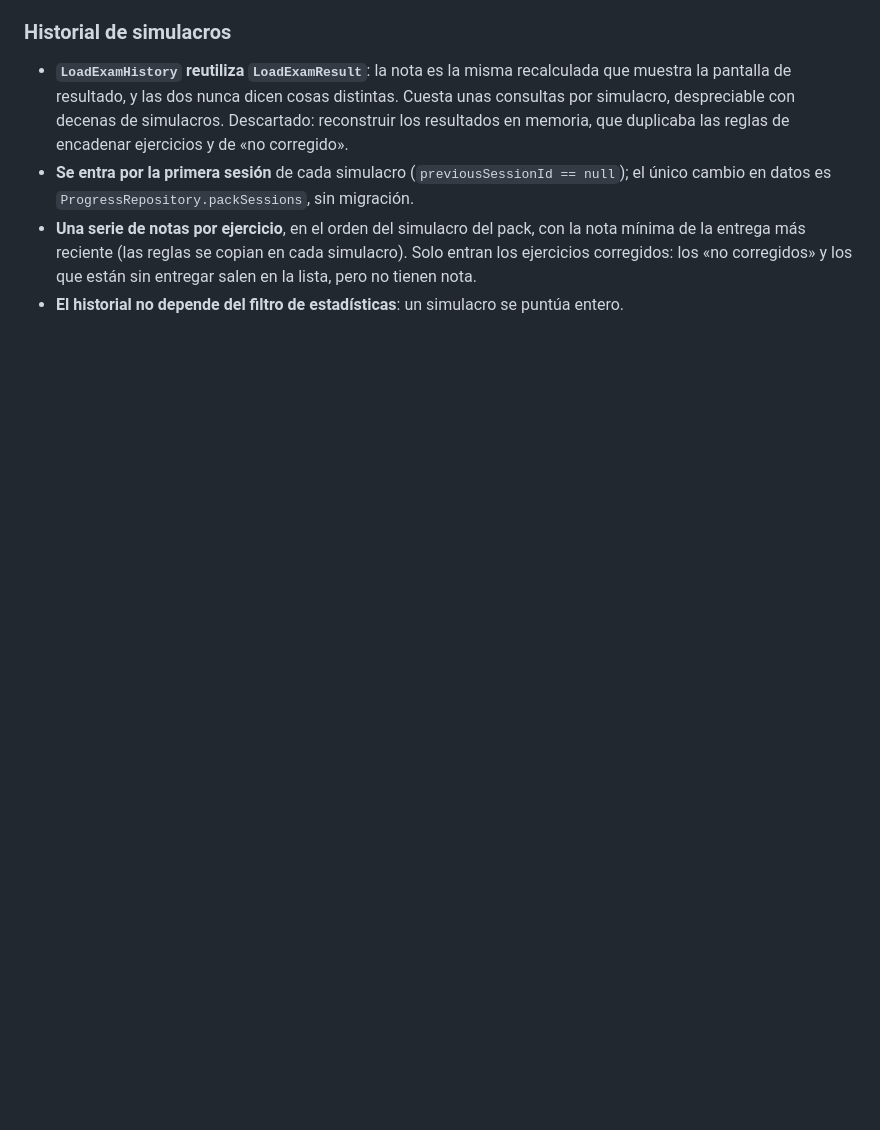
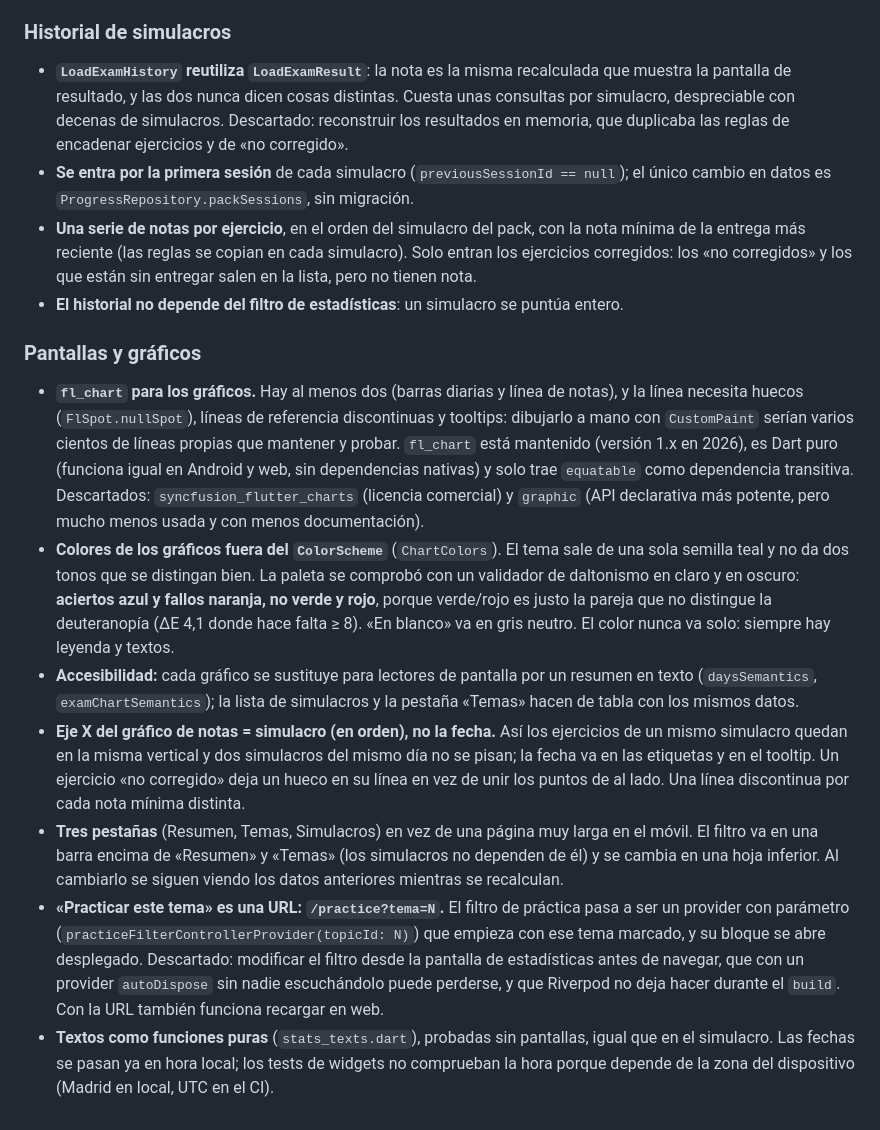
Before and after one commit to LeslieGV25/estudio-app, a Markdown page: docs/decisiones.md, the part around the change. Drawn GitHub-style; blank space fills up the shorter version.

Commit message:
docs: decisiones de las pantallas de la Fase 5
Co-Authored-By: Claude Opus 5.5 <noreply@anthropic.com>
Claude-Session: https://claude.ai/code/session_011MaimtYUeFZwLXRfariW5j

```diff
--- a/docs/decisiones.md
+++ b/docs/decisiones.md
@@ -422,3 +422,37 @@
   entrega más reciente (las reglas se copian en cada simulacro). Solo entran los ejercicios
   corregidos: los «no corregidos» y los que están sin entregar salen en la lista, pero no tienen nota.
 - **El historial no depende del filtro de estadísticas**: un simulacro se puntúa entero.
+
+### Pantallas y gráficos
+
+- **`fl_chart` para los gráficos.** Hay al menos dos (barras diarias y línea de notas), y la línea
+  necesita huecos (`FlSpot.nullSpot`), líneas de referencia discontinuas y tooltips: dibujarlo a
+  mano con `CustomPaint` serían varios cientos de líneas propias que mantener y probar. `fl_chart`
+  está mantenido (versión 1.x en 2026), es Dart puro (funciona igual en Android y web, sin
+  dependencias nativas) y solo trae `equatable` como dependencia transitiva. Descartados:
+  `syncfusion_flutter_charts` (licencia comercial) y `graphic` (API declarativa más potente,
+  pero mucho menos usada y con menos documentación).
+- **Colores de los gráficos fuera del `ColorScheme`** (`ChartColors`). El tema sale de una sola
+  semilla teal y no da dos tonos que se distingan bien. La paleta se comprobó con un validador de
+  daltonismo en claro y en oscuro: **aciertos azul y fallos naranja, no verde y rojo**, porque
+  verde/rojo es justo la pareja que no distingue la deuteranopía (ΔE 4,1 donde hace falta ≥ 8).
+  «En blanco» va en gris neutro. El color nunca va solo: siempre hay leyenda y textos.
+- **Accesibilidad:** cada gráfico se sustituye para lectores de pantalla por un resumen en texto
+  (`daysSemantics`, `examChartSemantics`); la lista de simulacros y la pestaña «Temas» hacen de
+  tabla con los mismos datos.
+- **Eje X del gráfico de notas = simulacro (en orden), no la fecha.** Así los ejercicios de un
+  mismo simulacro quedan en la misma vertical y dos simulacros del mismo día no se pisan; la fecha
+  va en las etiquetas y en el tooltip. Un ejercicio «no corregido» deja un hueco en su línea en vez
+  de unir los puntos de al lado. Una línea discontinua por cada nota mínima distinta.
+- **Tres pestañas** (Resumen, Temas, Simulacros) en vez de una página muy larga en el móvil. El
+  filtro va en una barra encima de «Resumen» y «Temas» (los simulacros no dependen de él) y se cambia
+  en una hoja inferior. Al cambiarlo se siguen viendo los datos anteriores mientras se recalculan.
+- **«Practicar este tema» es una URL: `/practice?tema=N`.** El filtro de práctica pasa a ser un
+  provider con parámetro (`practiceFilterControllerProvider(topicId: N)`) que empieza con ese tema
+  marcado, y su bloque se abre desplegado. Descartado: modificar el filtro desde la pantalla de
+  estadísticas antes de navegar, que con un provider `autoDispose` sin nadie escuchándolo puede
+  perderse, y que Riverpod no deja hacer durante el `build`. Con la URL también funciona recargar
+  en web.
+- **Textos como funciones puras** (`stats_texts.dart`), probadas sin pantallas, igual que en el
+  simulacro. Las fechas se pasan ya en hora local; los tests de widgets no comprueban la hora porque
+  depende de la zona del dispositivo (Madrid en local, UTC en el CI).
```
